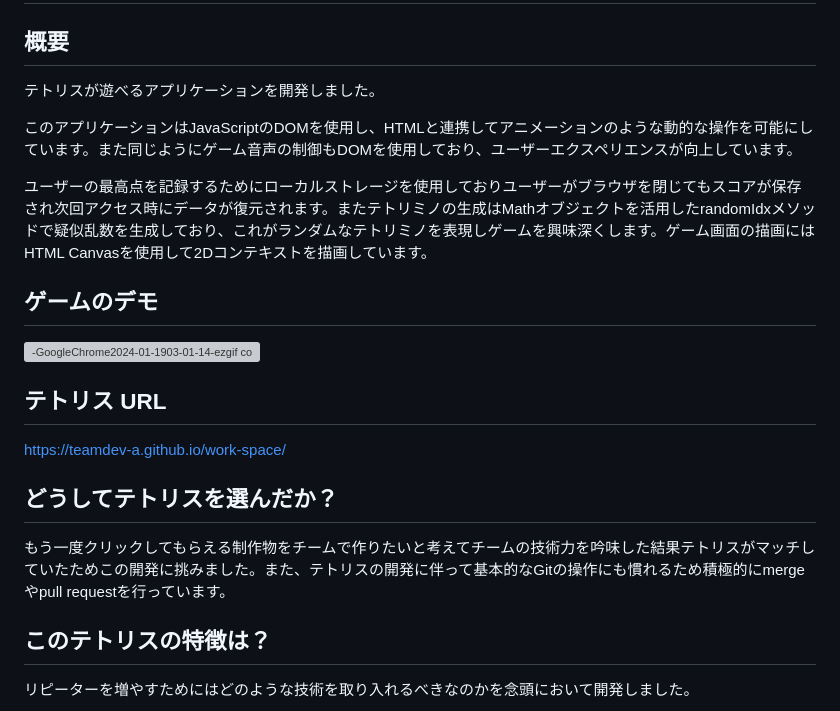
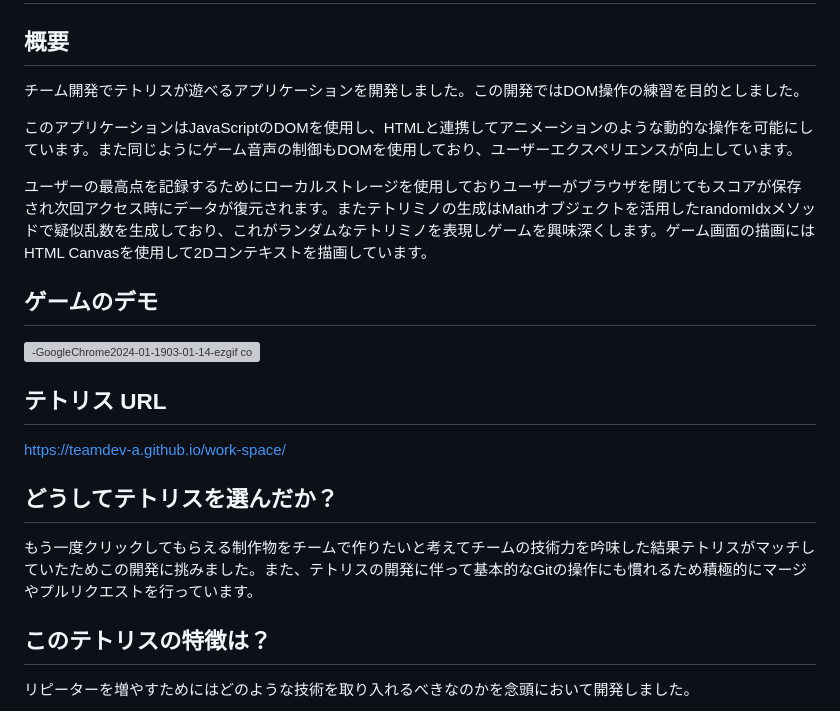
Before and after one commit to teamdev-A/work-space, a Markdown page: README.md, the part around the change. Drawn GitHub-style; grey boxes are pictures that could not be loaded.

```diff
--- a/README.md
+++ b/README.md
@@ -1,11 +1,12 @@
 # チーム開発によるテトリス
 
 ## 概要
-テトリスが遊べるアプリケーションを開発しました。
+チーム開発でテトリスが遊べるアプリケーションを開発しました。この開発ではDOM操作の練習を目的としました。
 
 このアプリケーションはJavaScriptのDOMを使用し、HTMLと連携してアニメーションのような動的な操作を可能にしています。また同じようにゲーム音声の制御もDOMを使用しており、ユーザーエクスペリエンスが向上しています。
 
 ユーザーの最高点を記録するためにローカルストレージを使用しておりユーザーがブラウザを閉じてもスコアが保存され次回アクセス時にデータが復元されます。またテトリミノの生成はMathオブジェクトを活用したrandomIdxメソッドで疑似乱数を生成しており、これがランダムなテトリミノを表現しゲームを興味深くします。ゲーム画面の描画にはHTML Canvasを使用して2Dコンテキストを描画しています。
+
 
 ## ゲームのデモ
 ![-GoogleChrome2024-01-1903-01-14-ezgif com-video-to-gif-converter](https://github.com/teamdev-A/work-space/assets/112442087/de9f00f0-cefb-4659-8bce-61c1b43cabec)
@@ -14,7 +15,7 @@
 https://teamdev-a.github.io/work-space/
 
 ## どうしてテトリスを選んだか？
-もう一度クリックしてもらえる制作物をチームで作りたいと考えてチームの技術力を吟味した結果テトリスがマッチしていたためこの開発に挑みました。また、テトリスの開発に伴って基本的なGitの操作にも慣れるため積極的にmergeやpull requestを行っています。
+もう一度クリックしてもらえる制作物をチームで作りたいと考えてチームの技術力を吟味した結果テトリスがマッチしていたためこの開発に挑みました。また、テトリスの開発に伴って基本的なGitの操作にも慣れるため積極的にマージやプルリクエストを行っています。
 
 
 ## このテトリスの特徴は？
```
